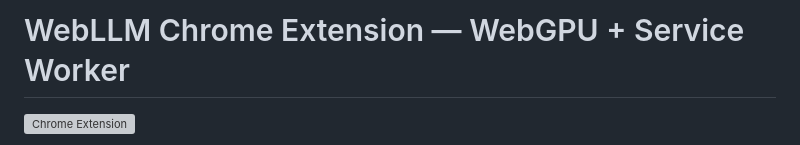
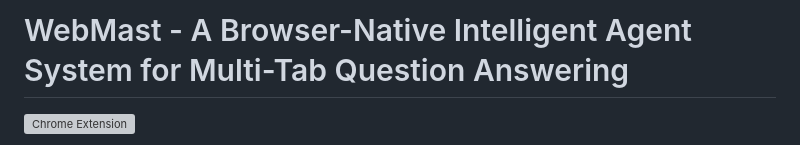
Before and after one commit to pkuaiweb/WebMast, a Markdown page: README.md, the part around the change. Rendered like a GitHub page; grey boxes are pictures that could not be loaded.

Commit message:
update project\s name

```diff
--- a/README.md
+++ b/README.md
@@ -1,4 +1,4 @@
-# WebLLM Chrome Extension — WebGPU + Service Worker
+# WebMast - A Browser-Native Intelligent Agent System for Multi-Tab Question Answering
 
 ![Chrome Extension](https://github.com/mlc-ai/mlc-llm/assets/11940172/0d94cc73-eff1-4128-a6e4-70dc879f04e0)
 
```
